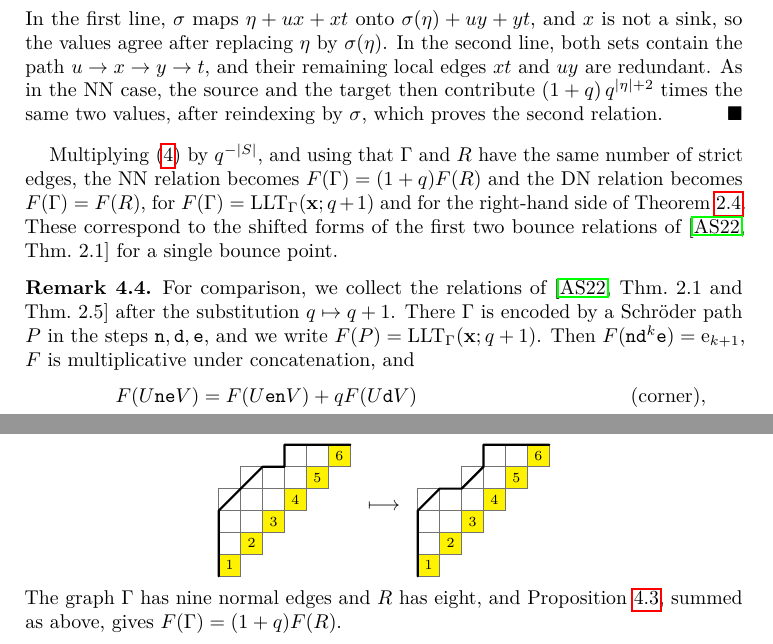
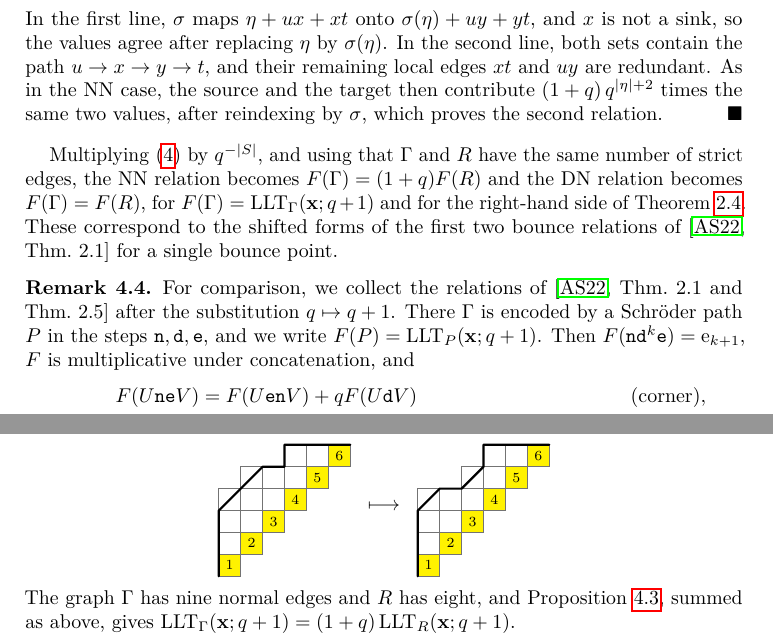
Before and after one commit to PerAlexandersson/VerticalStripLLT, a LaTeX paper (paper/llt-flip-classes.tex, which reads paper/sections/ordinary.tex): two parts of page 14 of 36, joined at a grey line, cut so that both start at the same text. Compiled offline with pdfLaTeX.

Commit message:
Restore LLT_P and LLT_R; the rule concerns single capital letters
Co-Authored-By: Claude Opus 5.5 <noreply@anthropic.com>

```diff
--- a/paper/sections/ordinary.tex
+++ b/paper/sections/ordinary.tex
@@ -272,7 +272,7 @@ For comparison, we collect the relations
 of~\cite[Thm.~2.1 and Thm.~2.5]{AlexanderssonSulzgruber2022} after the
 substitution $q\mapsto q+1$.
 There $\Gamma$ is encoded by a Schröder path $P$ in the steps
-$\nstep,\dstep,\estep$, and we write $F(P)=\LLT_\Gamma(\xvec;q+1)$.
+$\nstep,\dstep,\estep$, and we write $F(P)=\LLT_P(\xvec;q+1)$.
 Then $F(\nstep\dstep^k\estep)=\elementaryE_{k+1}$, $F$ is multiplicative under
 concatenation, and
 \begin{align*}
@@ -312,7 +312,8 @@ with area sequence $(0,1,2,3,2,2)$ and strict edges $14$ and $35$:
 \LLTpic{nnndedneee}{}
 \]
 The graph $\Gamma$ has nine normal edges and $R$ has eight, and
-Proposition~\ref{prop:layer}, summed as above, gives $F(\Gamma)=(1+q)F(R)$.
+Proposition~\ref{prop:layer}, summed as above, gives
+$\LLT_\Gamma(\xvec;q+1)=(1+q)\LLT_R(\xvec;q+1)$.
 \end{example}
 
 \subsection{Three smaller classes}
```
Also changed, not shown: paper/llt-flip-classes.pdf.
